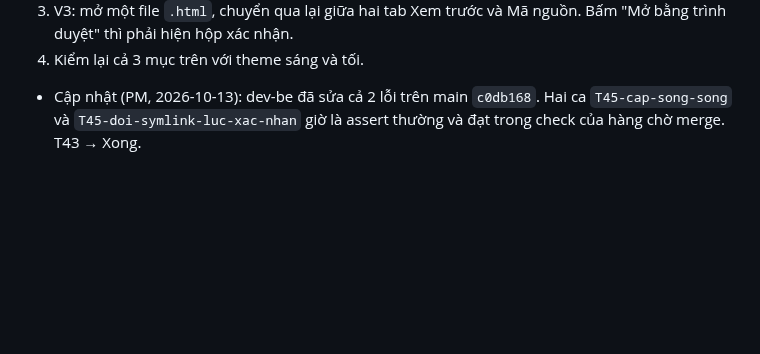
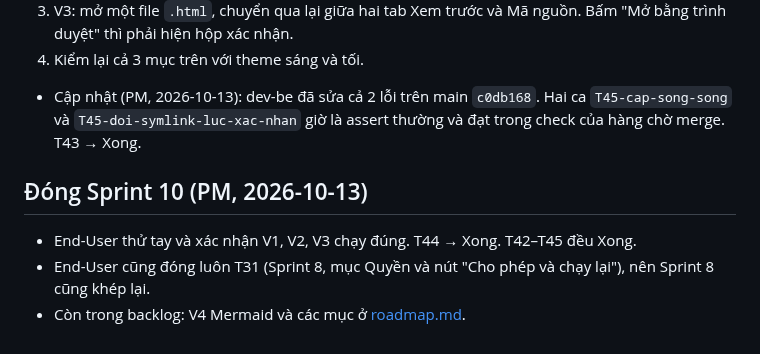
Before and after one commit to namanhdevd8/AgentChat, a Markdown page: reports/sprint-10.md, the part around the change. Drawn GitHub-style; blank space fills up the shorter version.

```diff
--- a/reports/sprint-10.md
+++ b/reports/sprint-10.md
@@ -37,3 +37,8 @@ QA kiểm trên main `7c406bc`, check của QA đã vào main `77c48b7`. Kết q
 3. V3: mở một file `.html`, chuyển qua lại giữa hai tab Xem trước và Mã nguồn. Bấm "Mở bằng trình duyệt" thì phải hiện hộp xác nhận.
 4. Kiểm lại cả 3 mục trên với theme sáng và tối.
 - Cập nhật (PM, 2026-10-13): dev-be đã sửa cả 2 lỗi trên main `c0db168`. Hai ca `T45-cap-song-song` và `T45-doi-symlink-luc-xac-nhan` giờ là assert thường và đạt trong check của hàng chờ merge. T43 → Xong.
+
+## Đóng Sprint 10 (PM, 2026-10-13)
+- End-User thử tay và xác nhận V1, V2, V3 chạy đúng. T44 → Xong. T42–T45 đều Xong.
+- End-User cũng đóng luôn T31 (Sprint 8, mục Quyền và nút "Cho phép và chạy lại"), nên Sprint 8 cũng khép lại.
+- Còn trong backlog: V4 Mermaid và các mục ở [roadmap.md](roadmap.md).
```
Also changed, not shown: reports/roadmap.md (+1 -0 lines), reports/sprint-8.md (+1 -0 lines).
